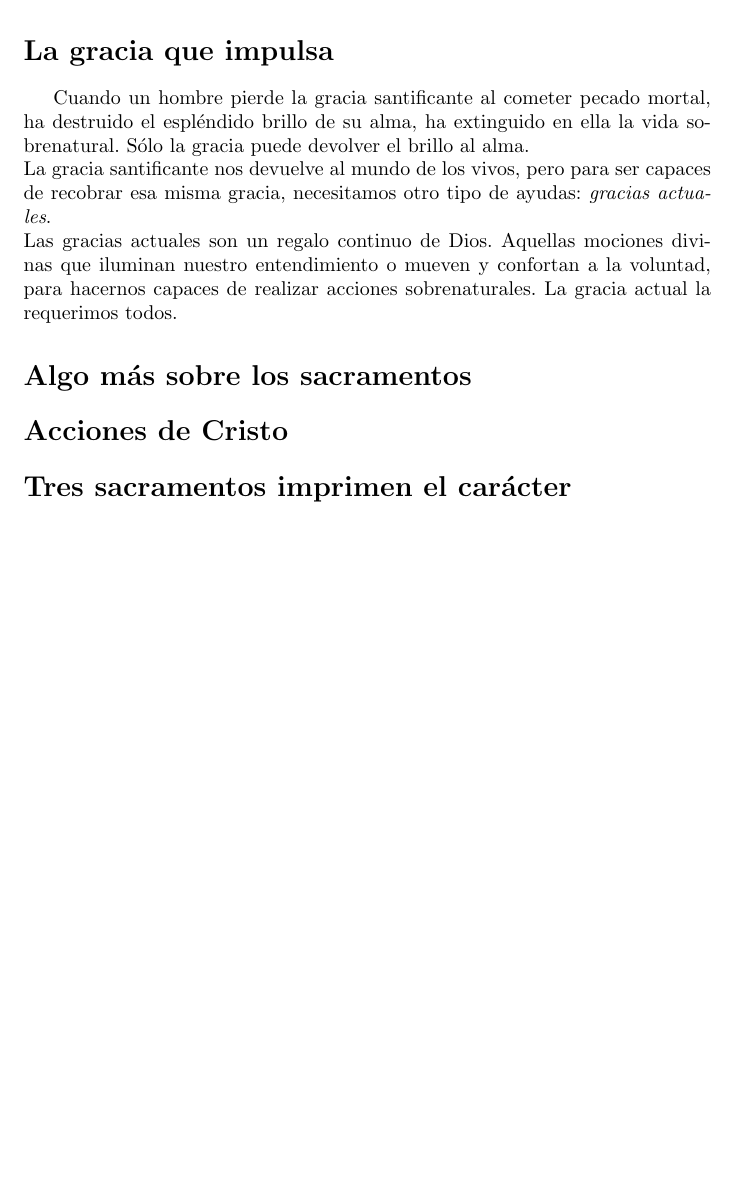
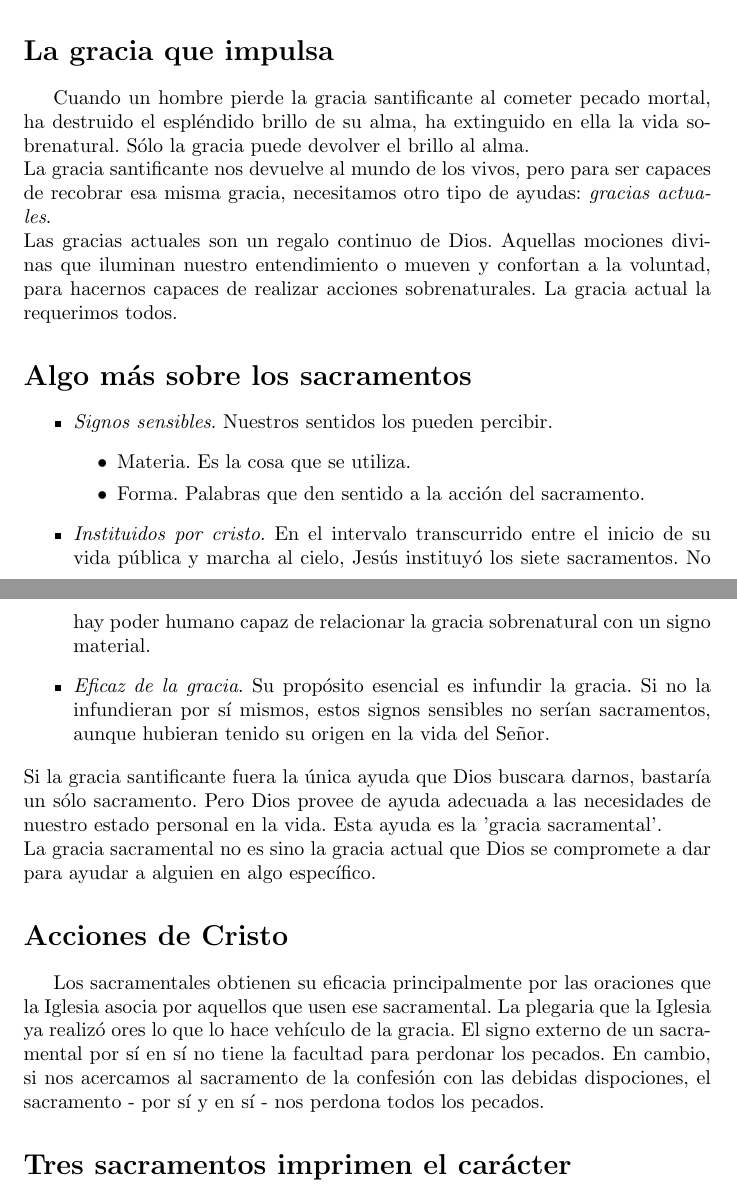
Before and after one commit to SamuelSanchez03/LatexFiles, a LaTeX document (Teologia/Sacramentos.tex): part of page 2 of 2 before the commit and two parts of pages 2 and 3 of 3 after it, the two joined at a grey line, cut so that both start at the same text, the shorter picture padded with empty space. Compiled offline with pdfLaTeX.

Commit message:
TeologiaS5

```diff
--- a/Teologia/Sacramentos.tex
+++ b/Teologia/Sacramentos.tex
@@ -45,9 +45,19 @@
        La gracia santificante nos devuelve al mundo de los vivos, pero para ser capaces de recobrar esa misma gracia, necesitamos otro tipo de ayudas: \textit{gracias actuales}.\\
        Las gracias actuales son un regalo continuo de Dios. Aquellas mociones divinas que iluminan nuestro entendimiento o mueven y confortan a la voluntad, para hacernos capaces de realizar acciones sobrenaturales. La gracia actual la requerimos todos.
     \section*{Algo más sobre los sacramentos}
-
+       \begin{itemize}
+            \item \textit{Signos sensibles}. Nuestros sentidos los pueden percibir.
+            \begin{itemize}
+                \item Materia. Es la cosa que se utiliza.
+                \item Forma. Palabras que den sentido a la acción del sacramento.
+            \end{itemize}
+            \item \textit{Instituidos por cristo}. En el intervalo transcurrido entre el inicio de su vida pública y marcha al cielo, Jesús instituyó los siete sacramentos. No hay poder humano capaz de relacionar la gracia sobrenatural con un signo material.
+            \item \textit{Eficaz de la gracia}. Su propósito esencial es infundir la gracia. Si no la infundieran por sí mismos, estos signos sensibles no serían sacramentos, aunque hubieran tenido su origen en la vida del Señor.
+       \end{itemize}
+       Si la gracia santificante fuera la única ayuda que Dios buscara darnos, bastaría un sólo sacramento. Pero Dios provee de ayuda adecuada a las necesidades de nuestro estado personal en la vida. Esta ayuda es la 'gracia sacramental'.\\
+       La gracia sacramental no es sino la gracia actual que Dios se compromete a dar para ayudar a alguien en algo específico.
     \section*{Acciones de Cristo}
-
+       Los sacramentales obtienen su eficacia principalmente por las oraciones que la Iglesia asocia por aquellos que usen ese sacramental. La plegaria que la Iglesia ya realizó ores lo que lo hace vehículo de la gracia. El signo externo de un sacramental por sí en sí no tiene la facultad para perdonar los pecados. En cambio, si nos acercamos al sacramento de la confesión con las debidas dispociones, el sacramento - por sí y en sí - nos perdona todos los pecados.
     \section*{Tres sacramentos imprimen el carácter}
 
 \end{document}
```
Also changed, not shown: Teologia/Sacramentos.pdf, 5 other files.
